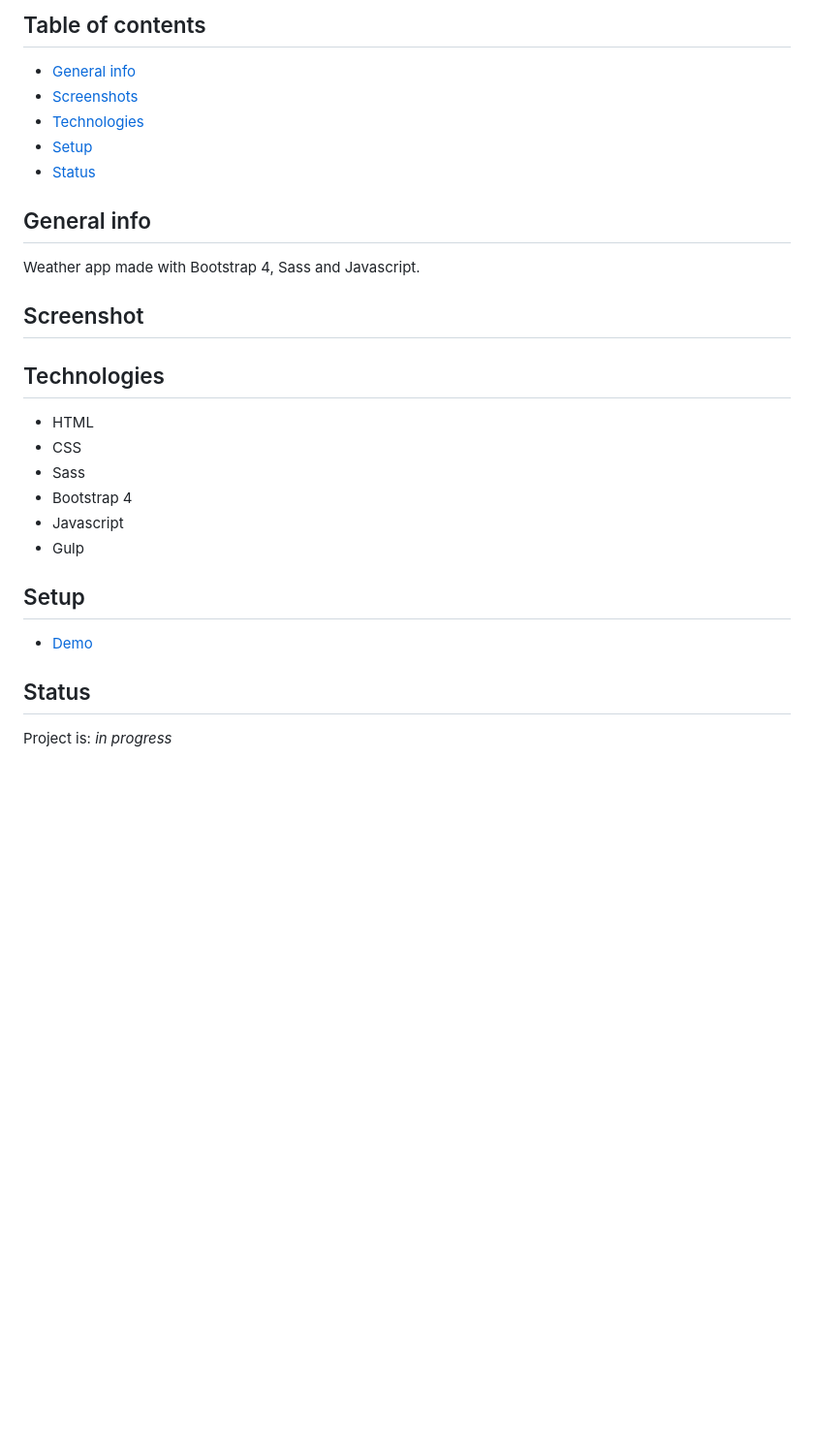
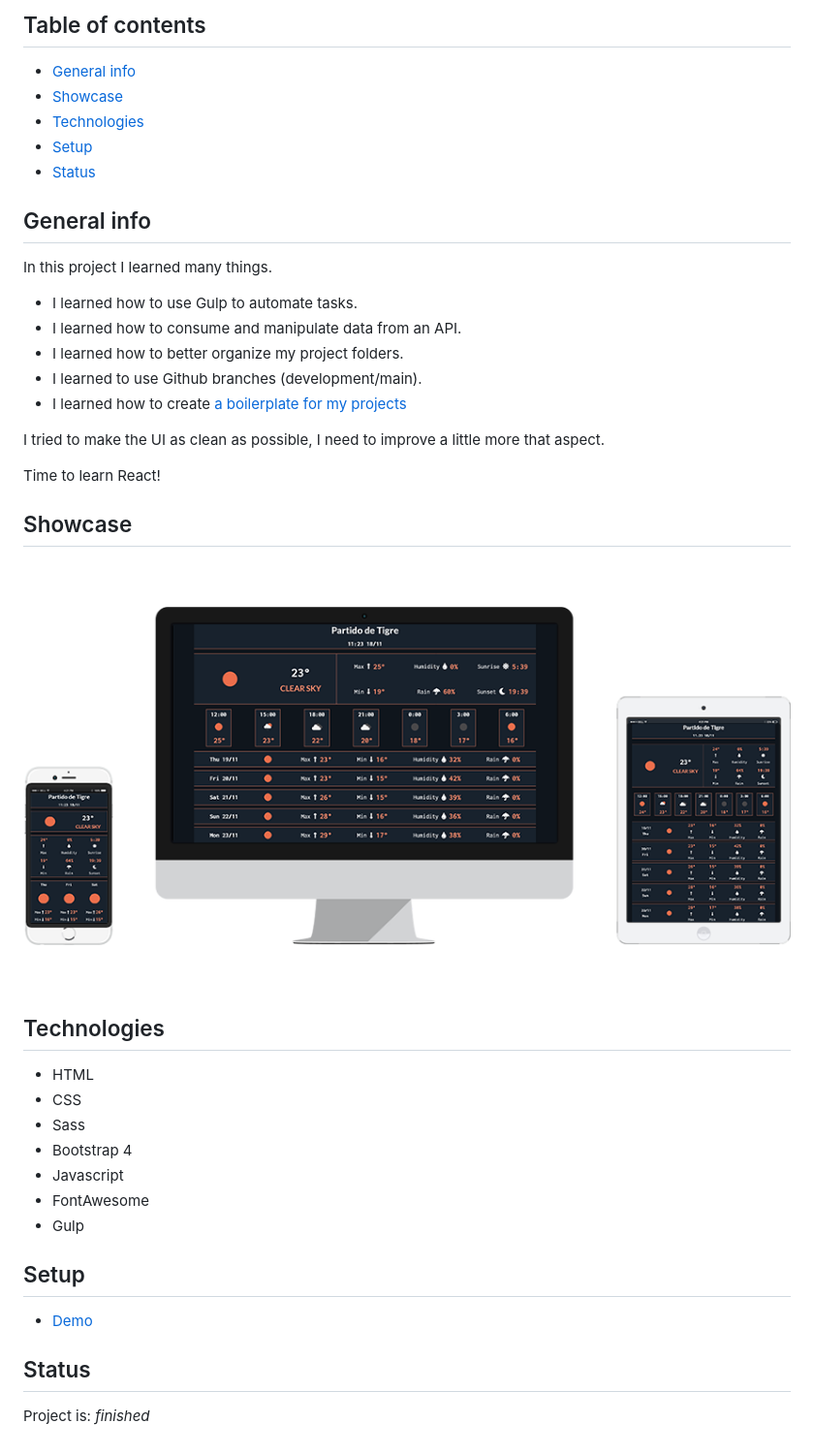
Before and after one commit to LGA-dev/weather-app, a Markdown page: README.md, the part around the change printed below. Shown: that part at 97% size. Rendered like a GitHub page; pictures changed too: src/img/project_showcase.png (added); blank space fills up the shorter version.

```diff
--- a/README.md
+++ b/README.md
@@ -3,16 +3,27 @@
 ## Table of contents
 
 - [General info](#general-info)
-- [Screenshots](#screenshot)
+- [Showcase](#showcase)
 - [Technologies](#technologies)
 - [Setup](#setup)
 - [Status](#status)
 
 ## General info
+In this project I learned many things.
 
-Weather app made with Bootstrap 4, Sass and Javascript.
+- I learned how to use Gulp to automate tasks.
+- I learned how to consume and manipulate data from an API.
+- I learned how to better organize my project folders.
+- I learned to use Github branches (development/main).
+- I learned how to create [a boilerplate for my projects](https://github.com/LGA-dev/bootstrap-sass-fontawesome-gulp-boilerplate)
 
-## Screenshot
+I tried to make the UI as clean as possible, I need to improve a little more that aspect.
+
+Time to learn React!
+
+## Showcase
+
+![Example screenshot](./src/img/project_showcase.png)
 
 ## Technologies
 
@@ -21,6 +32,7 @@ Weather app made with Bootstrap 4, Sass and Javascript.
 - Sass
 - Bootstrap 4
 - Javascript
+- FontAwesome
 - Gulp
 
 ## Setup
@@ -29,4 +41,4 @@ Weather app made with Bootstrap 4, Sass and Javascript.
 
 ## Status
 
-Project is: _in progress_
+Project is: _finished_
```
Also changed, not shown: other parts of README.md (+1 -1 lines).
